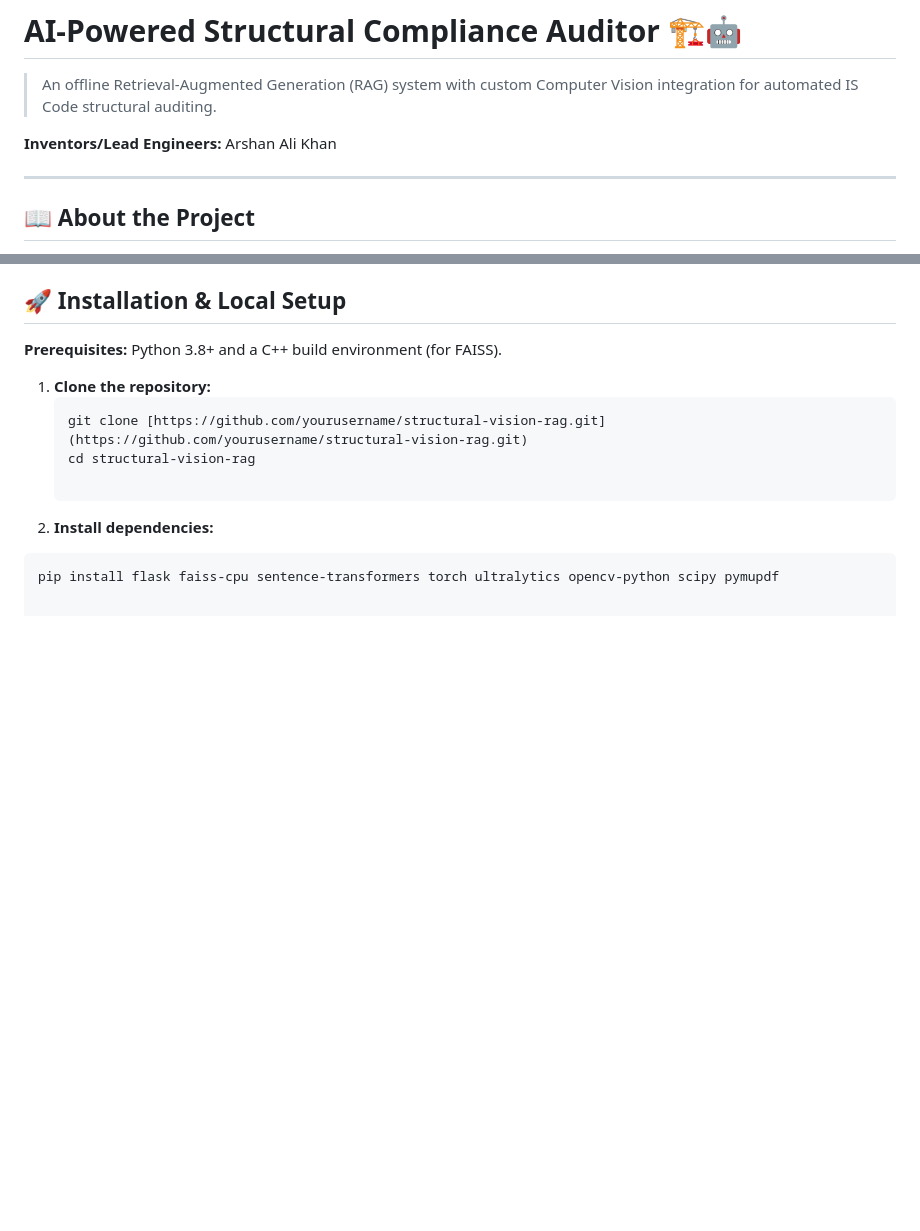
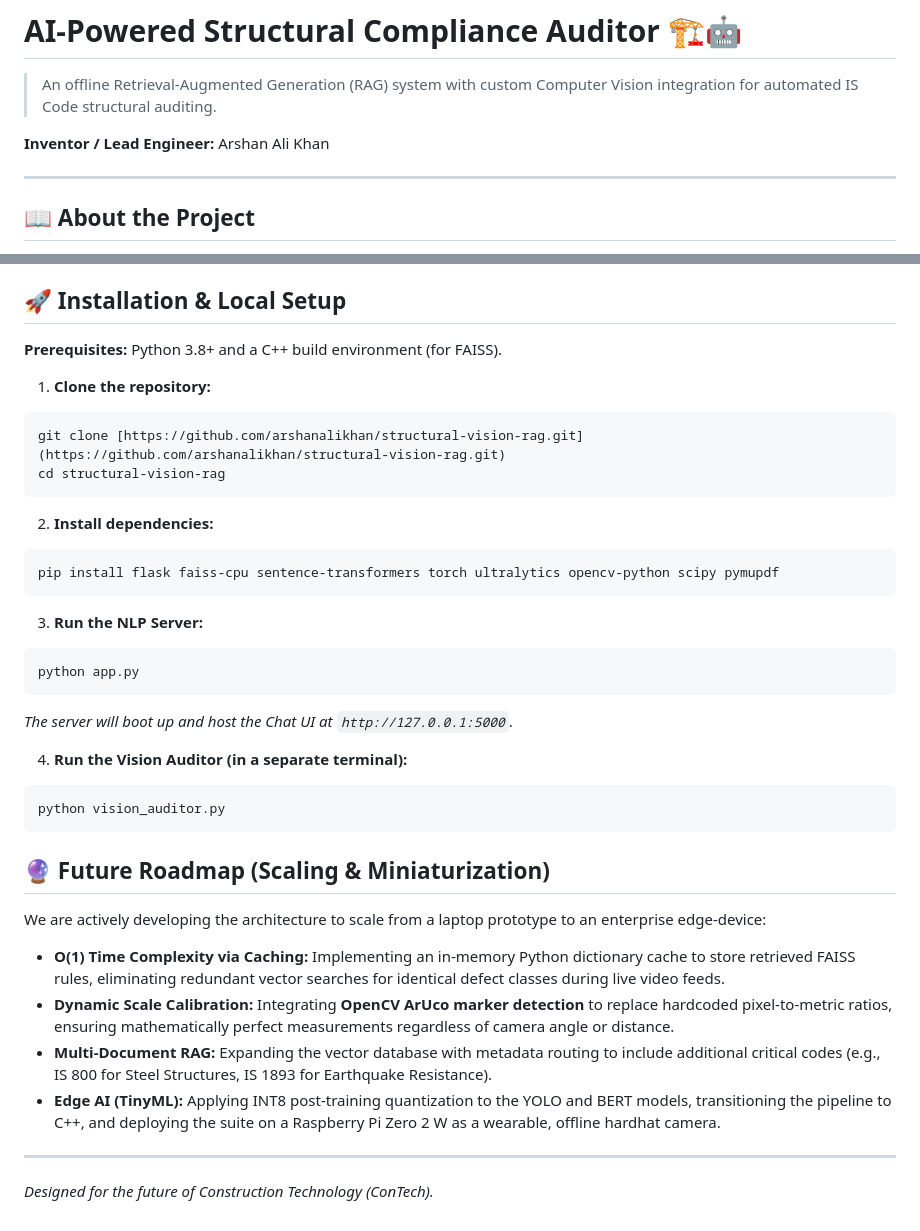
Before and after one commit to arshanalikhan/structural-vision-rag, a Markdown page: README.md, 2 parts joined by grey strips. Rendered like a GitHub page; blank space fills up the shorter version.

````diff
--- a/README.md
+++ b/README.md
@@ -2,7 +2,7 @@
 
 > An offline Retrieval-Augmented Generation (RAG) system with custom Computer Vision integration for automated IS Code structural auditing.
 
-**Inventors/Lead Engineers:** Arshan Ali Khan
+**Inventor / Lead Engineer:** Arshan Ali Khan
 
 ---
 
@@ -38,11 +38,35 @@ The architecture is divided into two primary engines communicating via a local A
 **Prerequisites:** Python 3.8+ and a C++ build environment (for FAISS).
 
 1. **Clone the repository:**
-   ```bash
-   git clone [https://github.com/yourusername/structural-vision-rag.git](https://github.com/yourusername/structural-vision-rag.git)
-   cd structural-vision-rag
+```bash
+git clone [https://github.com/arshanalikhan/structural-vision-rag.git](https://github.com/arshanalikhan/structural-vision-rag.git)
+cd structural-vision-rag
+```
 
 2. **Install dependencies:**
-
 ```bash
 pip install flask faiss-cpu sentence-transformers torch ultralytics opencv-python scipy pymupdf
+```
+
+3. **Run the NLP Server:**
+```bash
+python app.py
+```
+*The server will boot up and host the Chat UI at `http://127.0.0.1:5000`.*
+
+4. **Run the Vision Auditor (in a separate terminal):**
+```bash
+python vision_auditor.py
+```
+
+## 🔮 Future Roadmap (Scaling & Miniaturization)
+
+We are actively developing the architecture to scale from a laptop prototype to an enterprise edge-device:
+
+* **O(1) Time Complexity via Caching:** Implementing an in-memory Python dictionary cache to store retrieved FAISS rules, eliminating redundant vector searches for identical defect classes during live video feeds.
+* **Dynamic Scale Calibration:** Integrating **OpenCV ArUco marker detection** to replace hardcoded pixel-to-metric ratios, ensuring mathematically perfect measurements regardless of camera angle or distance.
+* **Multi-Document RAG:** Expanding the vector database with metadata routing to include additional critical codes (e.g., IS 800 for Steel Structures, IS 1893 for Earthquake Resistance).
+* **Edge AI (TinyML):** Applying INT8 post-training quantization to the YOLO and BERT models, transitioning the pipeline to C++, and deploying the suite on a Raspberry Pi Zero 2 W as a wearable, offline hardhat camera.
+
+---
+*Designed for the future of Construction Technology (ConTech).*
````
